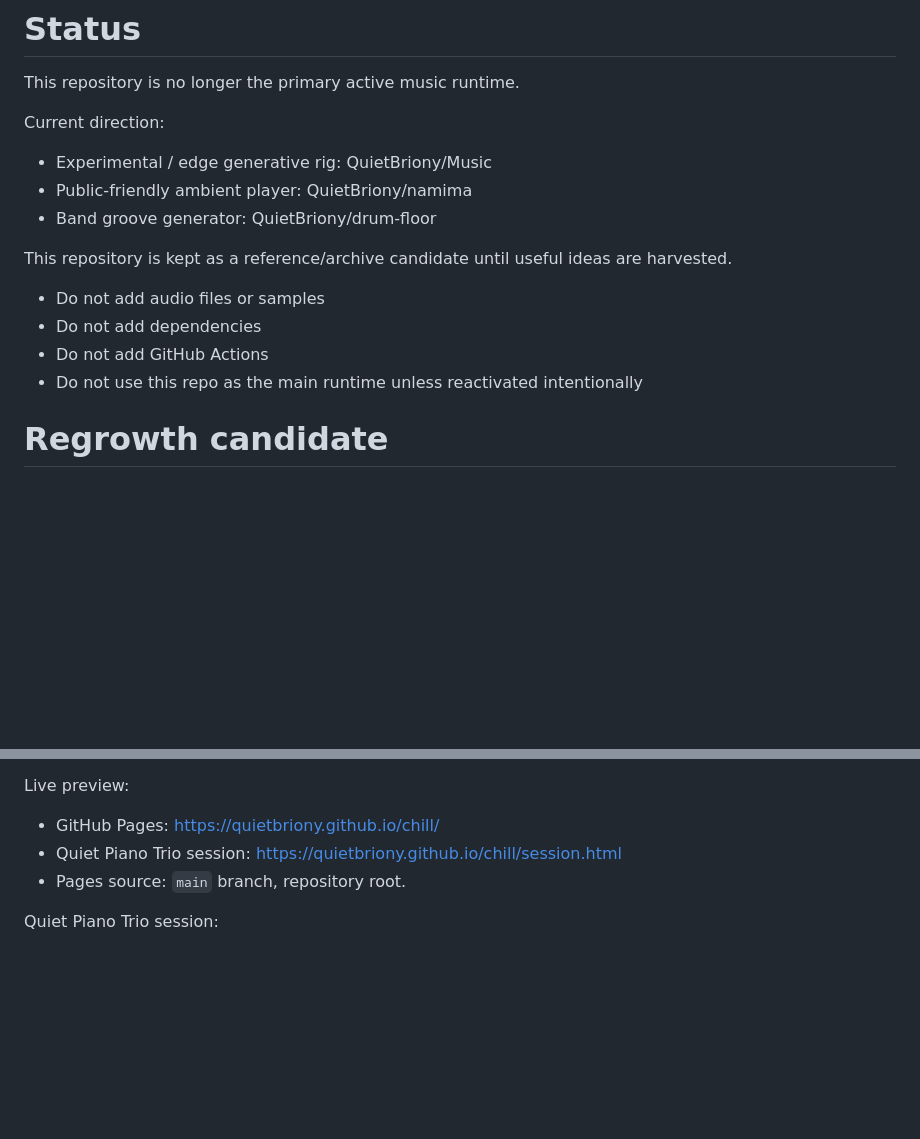
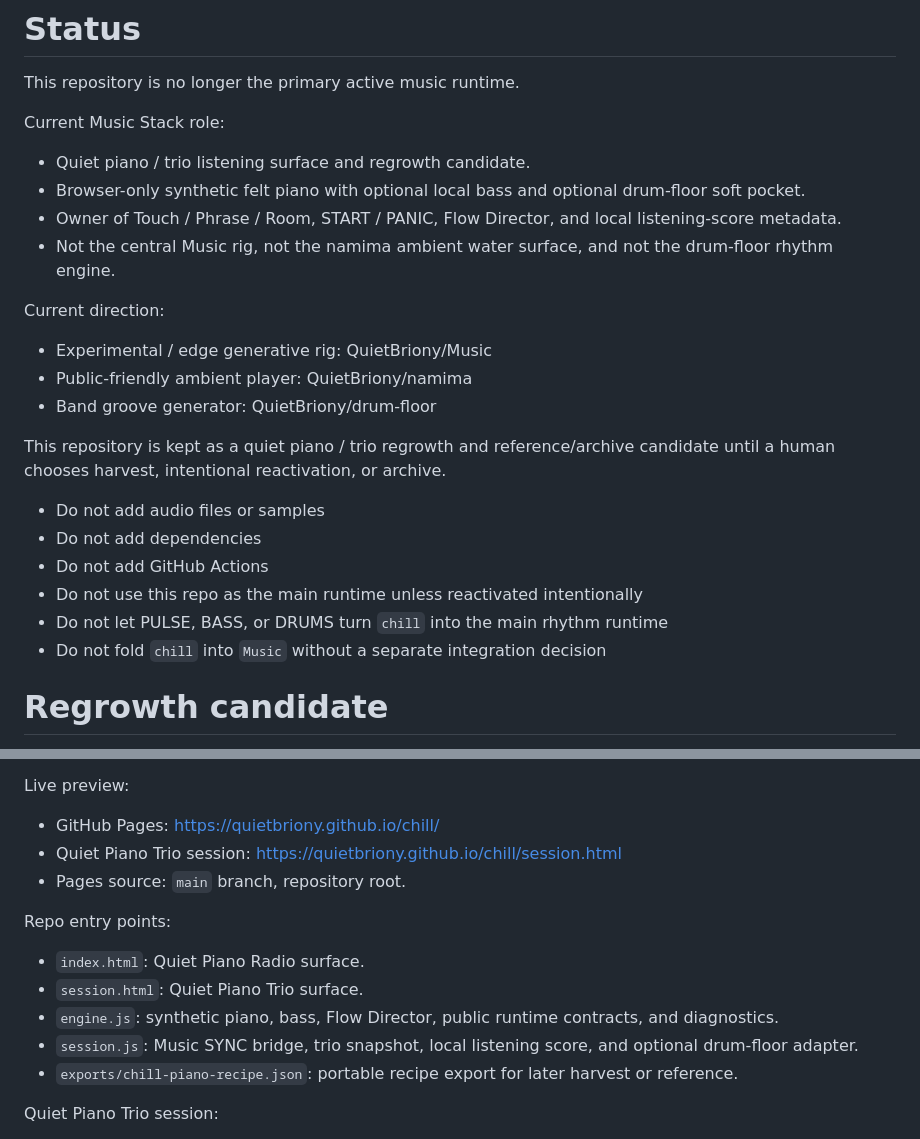
Before and after one commit to QuietBriony/chill, a Markdown page: README.md, 2 parts joined by grey strips. Rendered like a GitHub page; blank space fills up the shorter version.

Commit message:
docs: clarify chill role map

```diff
--- a/README.md
+++ b/README.md
@@ -4,17 +4,25 @@
 
 This repository is no longer the primary active music runtime.
 
+Current Music Stack role:
+- Quiet piano / trio listening surface and regrowth candidate.
+- Browser-only synthetic felt piano with optional local bass and optional drum-floor soft pocket.
+- Owner of Touch / Phrase / Room, START / PANIC, Flow Director, and local listening-score metadata.
+- Not the central Music rig, not the namima ambient water surface, and not the drum-floor rhythm engine.
+
 Current direction:
 - Experimental / edge generative rig: QuietBriony/Music
 - Public-friendly ambient player: QuietBriony/namima
 - Band groove generator: QuietBriony/drum-floor
 
-This repository is kept as a reference/archive candidate until useful ideas are harvested.
+This repository is kept as a quiet piano / trio regrowth and reference/archive candidate until a human chooses harvest, intentional reactivation, or archive.
 
 - Do not add audio files or samples
 - Do not add dependencies
 - Do not add GitHub Actions
 - Do not use this repo as the main runtime unless reactivated intentionally
+- Do not let PULSE, BASS, or DRUMS turn `chill` into the main rhythm runtime
+- Do not fold `chill` into `Music` without a separate integration decision
 
 # Regrowth candidate
 
@@ -64,6 +72,13 @@ Live preview:
 - Quiet Piano Trio session: https://quietbriony.github.io/chill/session.html
 - Pages source: `main` branch, repository root.
 
+Repo entry points:
+- `index.html`: Quiet Piano Radio surface.
+- `session.html`: Quiet Piano Trio surface.
+- `engine.js`: synthetic piano, bass, Flow Director, public runtime contracts, and diagnostics.
+- `session.js`: Music SYNC bridge, trio snapshot, local listening score, and optional drum-floor adapter.
+- `exports/chill-piano-recipe.json`: portable recipe export for later harvest or reference.
+
 Quiet Piano Trio session:
 - `BASS`: elastic quiet roots, fifths, approaches, glides, and ghost notes hosted by `chill`.
 - `DRUMS`: optional drum-floor soft pocket bars.
```
